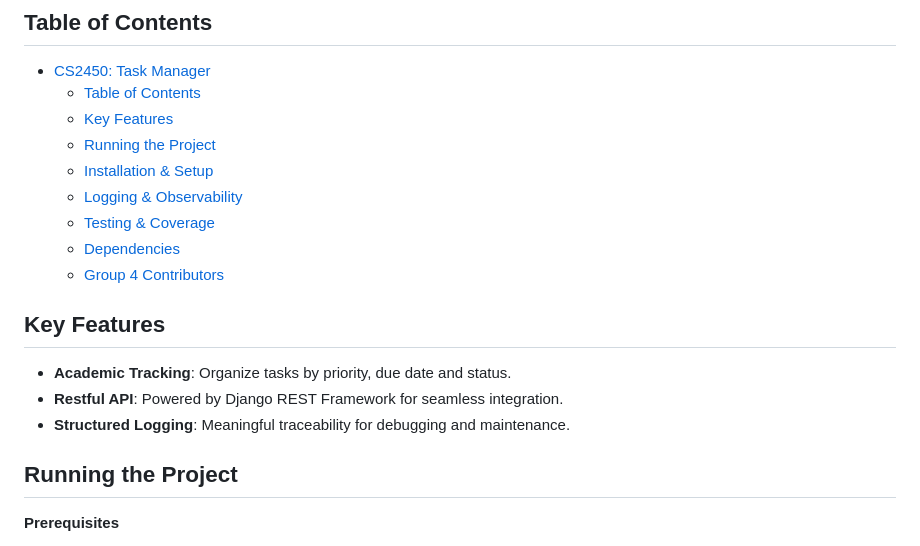
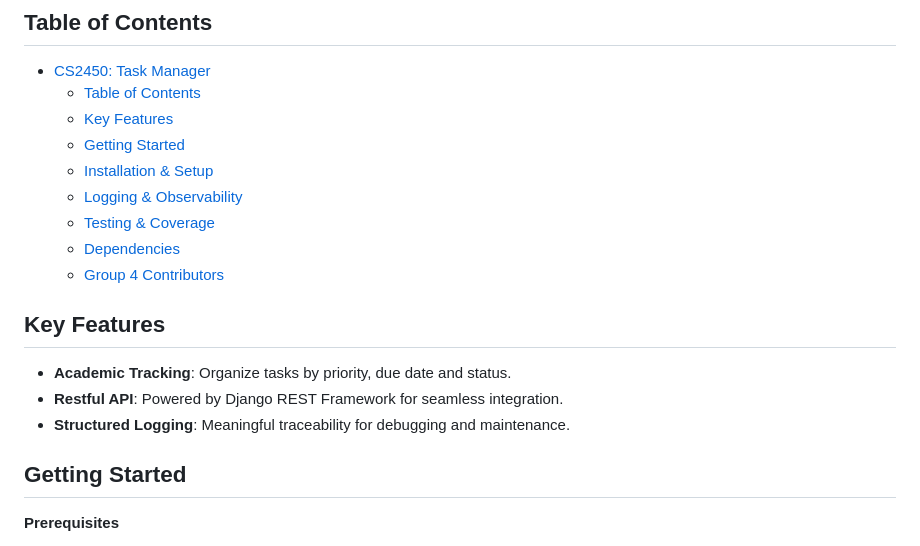
Before and after one commit to whereswaldo93/CS2450-group4, a Markdown page: README.md, the part around the change. Rendered like a GitHub page.

Commit message:
Rename 'Running the Project' to 'Getting Started'

```diff
--- a/README.md
+++ b/README.md
@@ -7,7 +7,7 @@ A comprehensive task management solution tailored for the modern college student
 - [CS2450: Task Manager](#cs2450-task-manager)
   - [Table of Contents](#table-of-contents)
   - [Key Features](#key-features)
-  - [Running the Project](#running-the-project)
+  - [Getting Started](#running-the-project)
   - [Installation \& Setup](#installation--setup)
   - [Logging \& Observability](#logging--observability)
   - [Testing \& Coverage](#testing--coverage)
@@ -19,7 +19,7 @@ A comprehensive task management solution tailored for the modern college student
 - **Restful API**:  Powered by Django REST Framework for seamless integration.
 - **Structured Logging**: Meaningful traceability for debugging and maintenance.
 
-## Running the Project
+## Getting Started
 **Prerequisites**
 
 - **Python**: 3.8 or higher.
```
